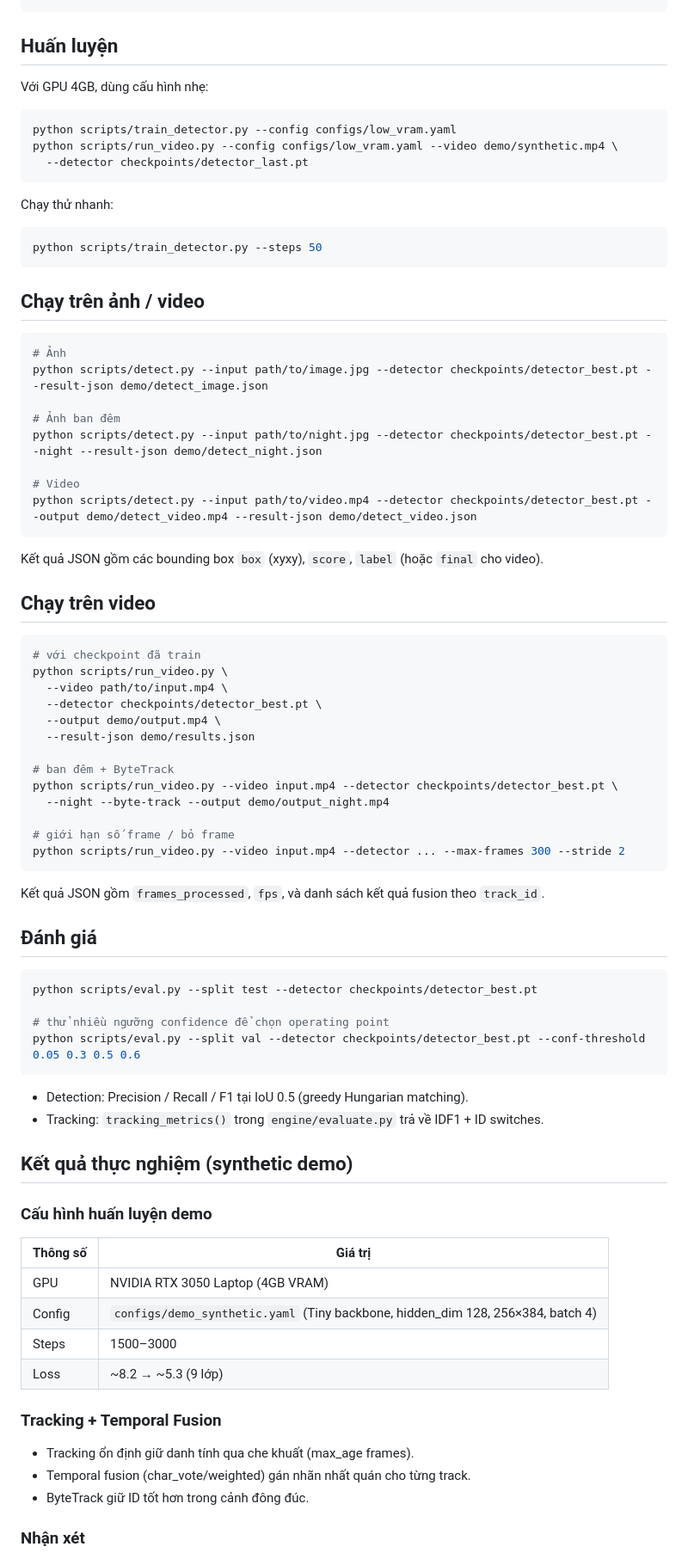
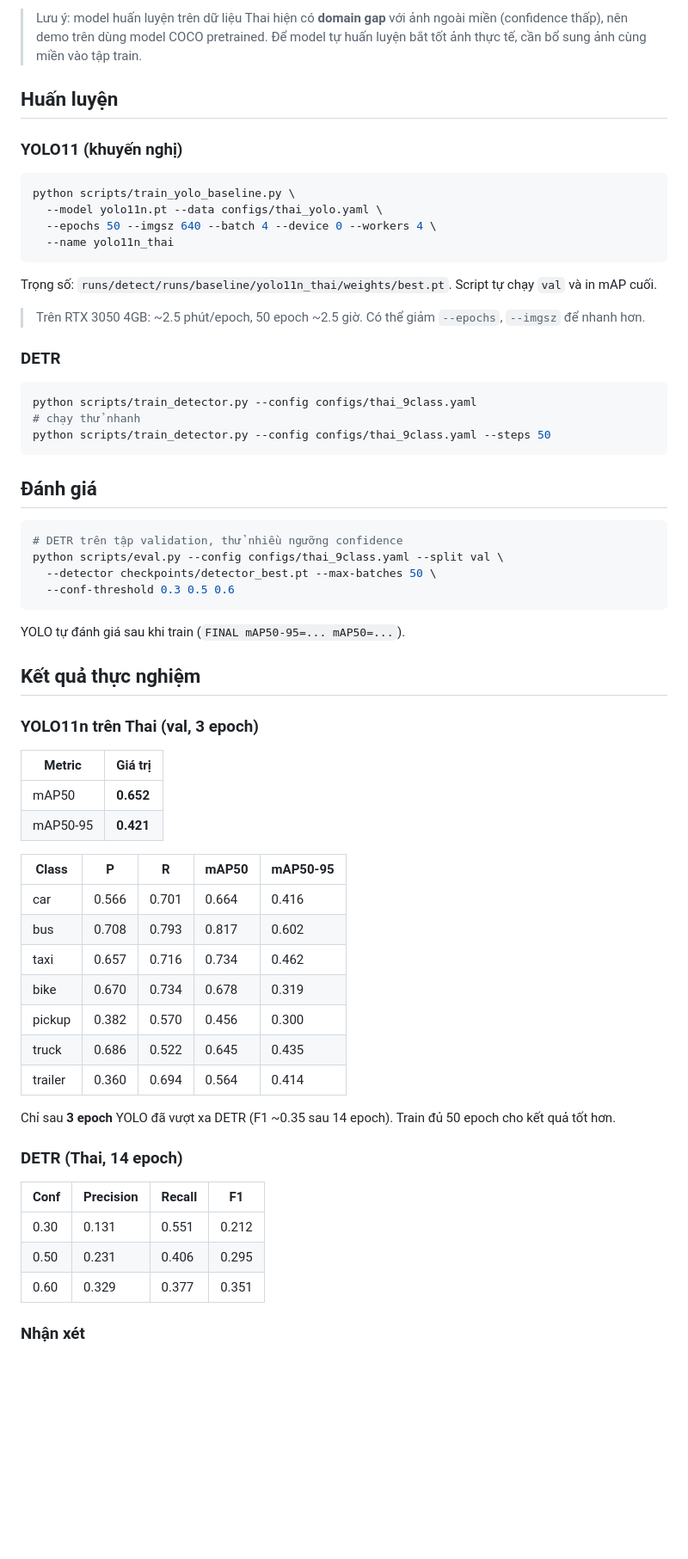
Before and after one commit to MANH-IT/vnplate, a Markdown page: README.md, the part around one of its changes. Shown at 86% size. Drawn GitHub-style; blank space fills up the shorter version.

````diff
--- a/README.md
+++ b/README.md
@@ -195,83 +157,67 @@ python scripts/detect_pretrained.py --input data_test/video.mp4 --output demo/te
+> Lưu ý: model huấn luyện trên dữ liệu Thai hiện có **domain gap** với ảnh ngoài miền (confidence thấp), nên demo trên dùng model COCO pretrained. Để model tự huấn luyện bắt tốt ảnh thực tế, cần bổ sung ảnh cùng miền vào tập train.
 
 ## Huấn luyện
 
-Với GPU 4GB, dùng cấu hình nhẹ:
+### YOLO11 (khuyến nghị)
 
 ```bash
-python scripts/train_detector.py --config configs/low_vram.yaml
-python scripts/run_video.py --config configs/low_vram.yaml --video demo/synthetic.mp4 \
-  --detector checkpoints/detector_last.pt
+python scripts/train_yolo_baseline.py \
+  --model yolo11n.pt --data configs/thai_yolo.yaml \
+  --epochs 50 --imgsz 640 --batch 4 --device 0 --workers 4 \
+  --name yolo11n_thai
 ```
 
-Chạy thử nhanh:
+Trọng số: `runs/detect/runs/baseline/yolo11n_thai/weights/best.pt`. Script tự chạy `val` và in mAP cuối.
+
+> Trên RTX 3050 4GB: ~2.5 phút/epoch, 50 epoch ~2.5 giờ. Có thể giảm `--epochs`, `--imgsz` để nhanh hơn.
+
+### DETR
 
 ```bash
-python scripts/train_detector.py --steps 50
+python scripts/train_detector.py --config configs/thai_9class.yaml
+# chạy thử nhanh
+python scripts/train_detector.py --config configs/thai_9class.yaml --steps 50
 ```
-
-## Chạy trên ảnh / video
-
-```bash
-# Ảnh
-python scripts/detect.py --input path/to/image.jpg --detector checkpoints/detector_best.pt --result-json demo/detect_image.json
-
-# Ảnh ban đêm
-python scripts/detect.py --input path/to/night.jpg --detector checkpoints/detector_best.pt --night --result-json demo/detect_night.json
-
-# Video
-python scripts/detect.py --input path/to/video.mp4 --detector checkpoints/detector_best.pt --output demo/detect_video.mp4 --result-json demo/detect_video.json
-```
-
-Kết quả JSON gồm các bounding box `box` (xyxy), `score`, `label` (hoặc `final` cho video).
-
-## Chạy trên video
-
-```bash
-# với checkpoint đã train
-python scripts/run_video.py \
-  --video path/to/input.mp4 \
-  --detector checkpoints/detector_best.pt \
-  --output demo/output.mp4 \
-  --result-json demo/results.json
-
-# ban đêm + ByteTrack
-python scripts/run_video.py --video input.mp4 --detector checkpoints/detector_best.pt \
-  --night --byte-track --output demo/output_night.mp4
-
-# giới hạn số frame / bỏ frame
-python scripts/run_video.py --video input.mp4 --detector ... --max-frames 300 --stride 2
-```
-
-Kết quả JSON gồm `frames_processed`, `fps`, và danh sách kết quả fusion theo `track_id`.
 
 ## Đánh giá
 
 ```bash
-python scripts/eval.py --split test --detector checkpoints/detector_best.pt
-
-# thử nhiều ngưỡng confidence để chọn operating point
-python scripts/eval.py --split val --detector checkpoints/detector_best.pt --conf-threshold 0.05 0.3 0.5 0.6
+# DETR trên tập validation, thử nhiều ngưỡng confidence
+python scripts/eval.py --config configs/thai_9class.yaml --split val \
+  --detector checkpoints/detector_best.pt --max-batches 50 \
+  --conf-threshold 0.3 0.5 0.6
 ```
 
-- Detection: Precision / Recall / F1 tại IoU 0.5 (greedy Hungarian matching).
-- Tracking: `tracking_metrics()` trong `engine/evaluate.py` trả về IDF1 + ID switches.
+YOLO tự đánh giá sau khi train (`FINAL mAP50-95=... mAP50=...`).
 
-## Kết quả thực nghiệm (synthetic demo)
+## Kết quả thực nghiệm
 
-### Cấu hình huấn luyện demo
+### YOLO11n trên Thai (val, 3 epoch)
 
-| Thông số | Giá trị |
+| Metric | Giá trị |
 | --- | --- |
-| GPU | NVIDIA RTX 3050 Laptop (4GB VRAM) |
-| Config | `configs/demo_synthetic.yaml` (Tiny backbone, hidden_dim 128, 256×384, batch 4) |
-| Steps | 1500–3000 |
-| Loss | ~8.2 → ~5.3 (9 lớp) |
+| mAP50 | **0.652** |
+| mAP50-95 | **0.421** |
 
-### Tracking + Temporal Fusion
+| Class | P | R | mAP50 | mAP50-95 |
+| --- | --- | --- | --- | --- |
+| car | 0.566 | 0.701 | 0.664 | 0.416 |
+| bus | 0.708 | 0.793 | 0.817 | 0.602 |
+| taxi | 0.657 | 0.716 | 0.734 | 0.462 |
+| bike | 0.670 | 0.734 | 0.678 | 0.319 |
+| pickup | 0.382 | 0.570 | 0.456 | 0.300 |
+| truck | 0.686 | 0.522 | 0.645 | 0.435 |
+| trailer | 0.360 | 0.694 | 0.564 | 0.414 |
 
-- Tracking ổn định giữ danh tính qua che khuất (max_age frames).
-- Temporal fusion (char_vote/weighted) gán nhãn nhất quán cho từng track.
-- ByteTrack giữ ID tốt hơn trong cảnh đông đúc.
+Chỉ sau **3 epoch** YOLO đã vượt xa DETR (F1 ~0.35 sau 14 epoch). Train đủ 50 epoch cho kết quả tốt hơn.
+
+### DETR (Thai, 14 epoch)
+
+| Conf | Precision | Recall | F1 |
+| --- | --- | --- | --- |
+| 0.30 | 0.131 | 0.551 | 0.212 |
+| 0.50 | 0.231 | 0.406 | 0.295 |
+| 0.60 | 0.329 | 0.377 | 0.351 |
 
 ### Nhận xét
 
````
Also changed, not shown: other parts of README.md (+139 -156 lines), assets/test_anh3_detected.jpg (added), assets/test_anh3_original.jpg (added), assets/test_anh_detected.jpg (added), assets/test_anh_original.jpg (added), 3 other files.
